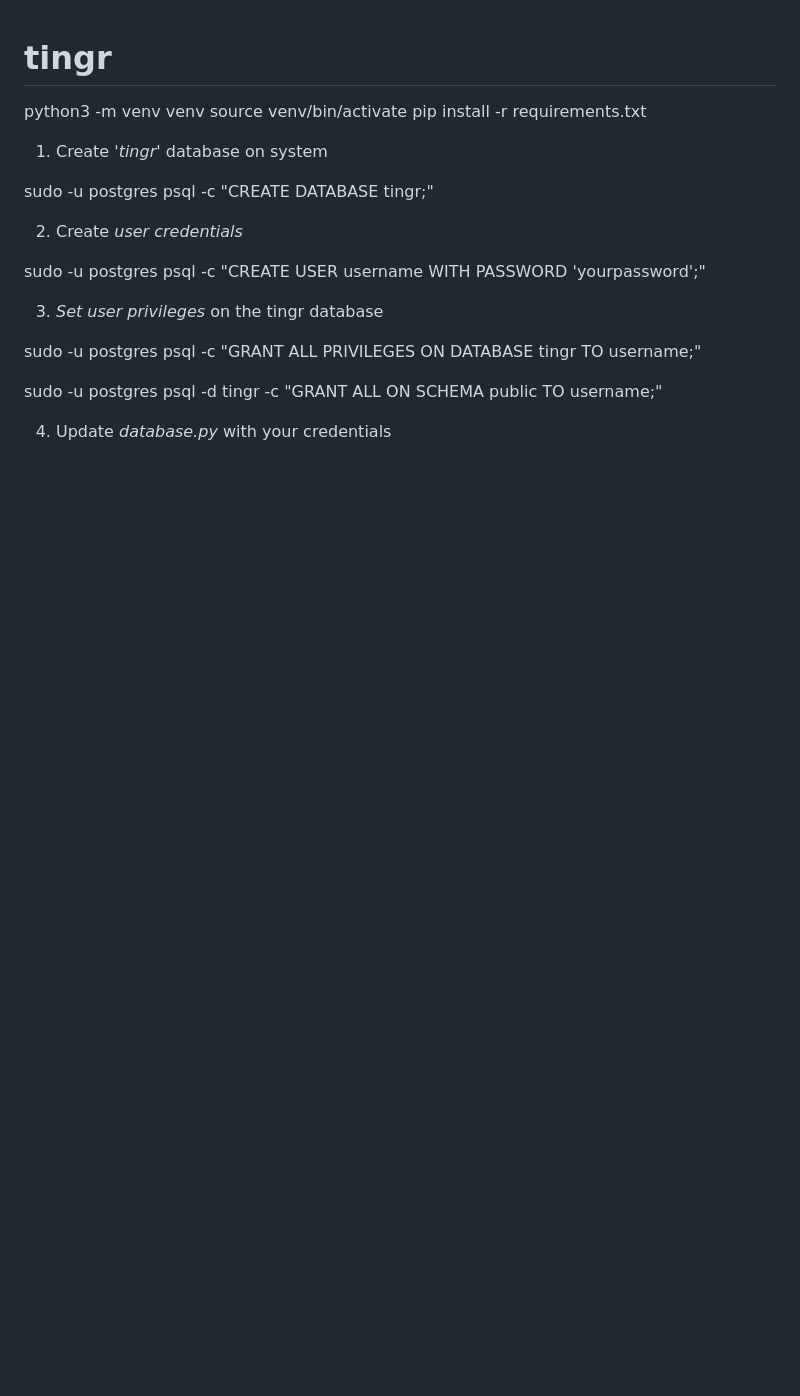
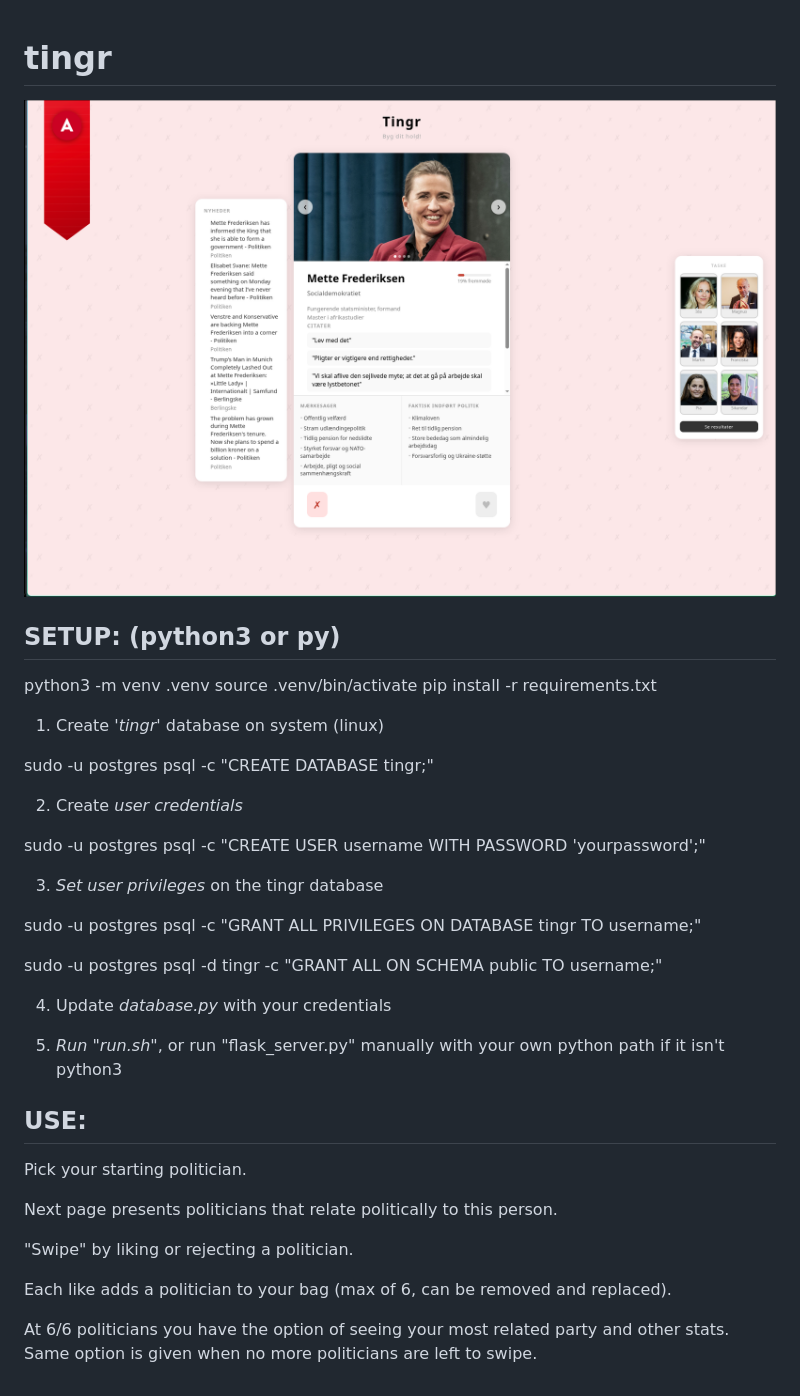
Before and after one commit to madswint/tingr, a Markdown page: README.md, the part around the change. GitHub-like rendering; pictures changed too: static/readme_ss.png (added); blank space fills up the shorter version.

Commit message:
Updated README with instruictions on setup and run (for linux only), added run.sh and presentation screenshot

```diff
--- a/README.md
+++ b/README.md
@@ -1,13 +1,15 @@
 # tingr
 
-python3 -m venv venv
-source venv/bin/activate
+![Tingr screenshot](static/readme_ss.png)
+
+## SETUP: (python3 or py)
+python3 -m venv .venv
+source .venv/bin/activate
 pip install -r requirements.txt
 
-1. Create *'tingr'* database on system
+1. Create *'tingr'* database on system (linux)
 
 sudo -u postgres psql -c "CREATE DATABASE tingr;"
-
 
 2. Create *user credentials*
 
@@ -19,5 +21,19 @@ sudo -u postgres psql -c "GRANT ALL PRIVILEGES ON DATABASE tingr TO username;"
 
 sudo -u postgres psql -d tingr -c "GRANT ALL ON SCHEMA public TO username;"
 
+4. Update *database.py* with your credentials
 
-4. Update *database.py* with your credentials
+5. *Run "run.sh"*, or run "flask_server.py" manually with your own python path if it isn't python3
+
+
+## USE:
+
+Pick your starting politician.
+
+Next page presents politicians that relate politically to this person.
+
+"Swipe" by liking or rejecting a politician.
+
+Each like adds a politician to your bag (max of 6, can be removed and replaced).
+
+At 6/6 politicians you have the option of seeing your most related party and other stats. Same option is given when no more politicians are left to swipe.
```
Also changed, not shown: 1 other file.
